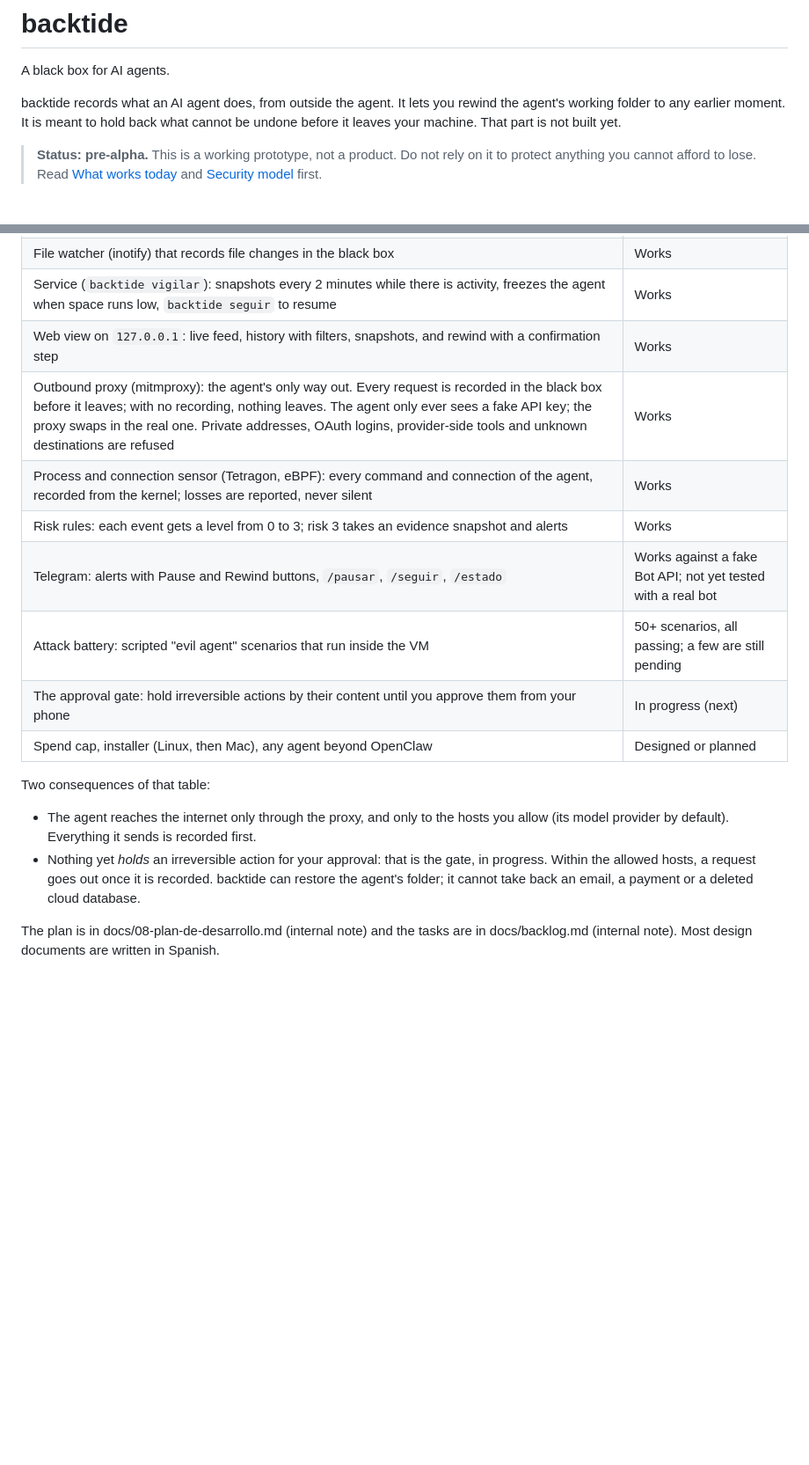
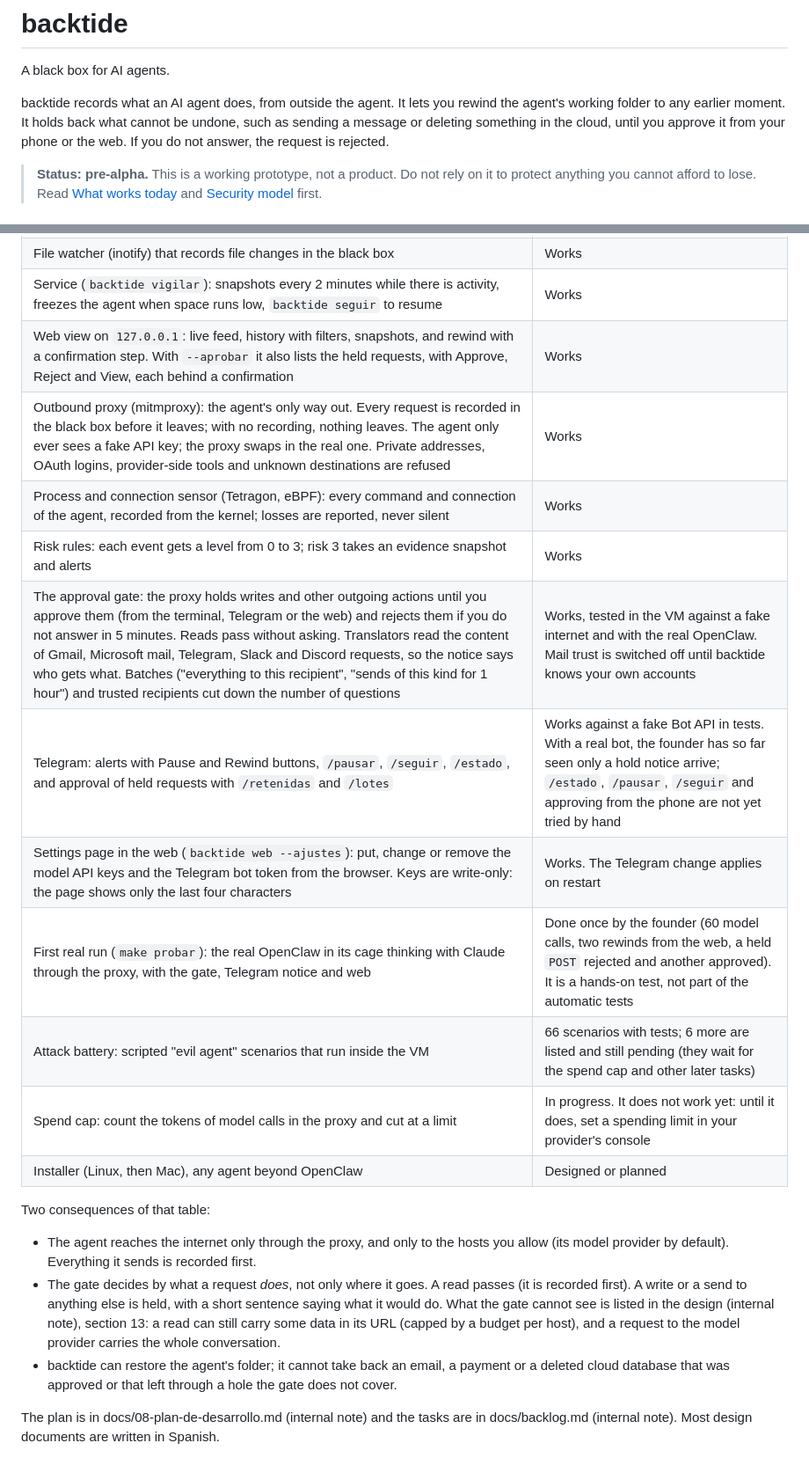
Before and after one commit to sabateguillem9/backtide, a Markdown page: README.md, 2 parts joined by grey strips. Shown at 88% size. Drawn GitHub-style; blank space fills up the shorter version.

```diff
--- a/README.md
+++ b/README.md
@@ -6,7 +6,7 @@ A black box for AI agents.
 
 backtide records what an AI agent does, from outside the agent.
 It lets you rewind the agent's working folder to any earlier moment.
-It is meant to hold back what cannot be undone before it leaves your machine. That part is not built yet.
+It holds back what cannot be undone, such as sending a message or deleting something in the cloud, until you approve it from your phone or the web. If you do not answer, the request is rejected.
 
 > **Status: pre-alpha.** This is a working prototype, not a product. Do not rely on it to protect anything you cannot afford to lose. Read [What works today](#what-works-today) and [Security model](#security-model) first.
 
@@ -29,19 +29,23 @@ Developed and tested against OpenClaw, on Linux with Docker and Btrfs.
 | Disk quota for the agent, so it cannot fill the volume; the quota follows the folder across rewinds | Works |
 | File watcher (inotify) that records file changes in the black box | Works |
 | Service (`backtide vigilar`): snapshots every 2 minutes while there is activity, freezes the agent when space runs low, `backtide seguir` to resume | Works |
-| Web view on `127.0.0.1`: live feed, history with filters, snapshots, and rewind with a confirmation step | Works |
+| Web view on `127.0.0.1`: live feed, history with filters, snapshots, and rewind with a confirmation step. With `--aprobar` it also lists the held requests, with Approve, Reject and View, each behind a confirmation | Works |
 | Outbound proxy (mitmproxy): the agent's only way out. Every request is recorded in the black box before it leaves; with no recording, nothing leaves. The agent only ever sees a fake API key; the proxy swaps in the real one. Private addresses, OAuth logins, provider-side tools and unknown destinations are refused | Works |
 | Process and connection sensor (Tetragon, eBPF): every command and connection of the agent, recorded from the kernel; losses are reported, never silent | Works |
 | Risk rules: each event gets a level from 0 to 3; risk 3 takes an evidence snapshot and alerts | Works |
-| Telegram: alerts with Pause and Rewind buttons, `/pausar`, `/seguir`, `/estado` | Works against a fake Bot API; not yet tested with a real bot |
-| Attack battery: scripted "evil agent" scenarios that run inside the VM | 50+ scenarios, all passing; a few are still pending |
-| The approval gate: hold irreversible actions by their content until you approve them from your phone | In progress (next) |
-| Spend cap, installer (Linux, then Mac), any agent beyond OpenClaw | Designed or planned |
+| The approval gate: the proxy holds writes and other outgoing actions until you approve them (from the terminal, Telegram or the web) and rejects them if you do not answer in 5 minutes. Reads pass without asking. Translators read the content of Gmail, Microsoft mail, Telegram, Slack and Discord requests, so the notice says who gets what. Batches ("everything to this recipient", "sends of this kind for 1 hour") and trusted recipients cut down the number of questions | Works, tested in the VM against a fake internet and with the real OpenClaw. Mail trust is switched off until backtide knows your own accounts |
+| Telegram: alerts with Pause and Rewind buttons, `/pausar`, `/seguir`, `/estado`, and approval of held requests with `/retenidas` and `/lotes` | Works against a fake Bot API in tests. With a real bot, the founder has so far seen only a hold notice arrive; `/estado`, `/pausar`, `/seguir` and approving from the phone are not yet tried by hand |
+| Settings page in the web (`backtide web --ajustes`): put, change or remove the model API keys and the Telegram bot token from the browser. Keys are write-only: the page shows only the last four characters | Works. The Telegram change applies on restart |
+| First real run (`make probar`): the real OpenClaw in its cage thinking with Claude through the proxy, with the gate, Telegram notice and web | Done once by the founder (60 model calls, two rewinds from the web, a held `POST` rejected and another approved). It is a hands-on test, not part of the automatic tests |
+| Attack battery: scripted "evil agent" scenarios that run inside the VM | 66 scenarios with tests; 6 more are listed and still pending (they wait for the spend cap and other later tasks) |
+| Spend cap: count the tokens of model calls in the proxy and cut at a limit | In progress. It does not work yet: until it does, set a spending limit in your provider's console |
+| Installer (Linux, then Mac), any agent beyond OpenClaw | Designed or planned |
 
 Two consequences of that table:
 
 - The agent reaches the internet only through the proxy, and only to the hosts you allow (its model provider by default). Everything it sends is recorded first.
-- Nothing yet *holds* an irreversible action for your approval: that is the gate, in progress. Within the allowed hosts, a request goes out once it is recorded. backtide can restore the agent's folder; it cannot take back an email, a payment or a deleted cloud database.
+- The gate decides by what a request *does*, not only where it goes. A read passes (it is recorded first). A write or a send to anything else is held, with a short sentence saying what it would do. What the gate cannot see is listed in the design (internal note), section 13: a read can still carry some data in its URL (capped by a budget per host), and a request to the model provider carries the whole conversation.
+- backtide can restore the agent's folder; it cannot take back an email, a payment or a deleted cloud database that was approved or that left through a hole the gate does not cover.
 
 The plan is in docs/08-plan-de-desarrollo.md (internal note) and the tasks are in docs/backlog.md (internal note). Most design documents are written in Spanish.
 
```
Also changed, not shown: other parts of README.md (+18 -12 lines), SECURITY.md (+2 -2 lines).
